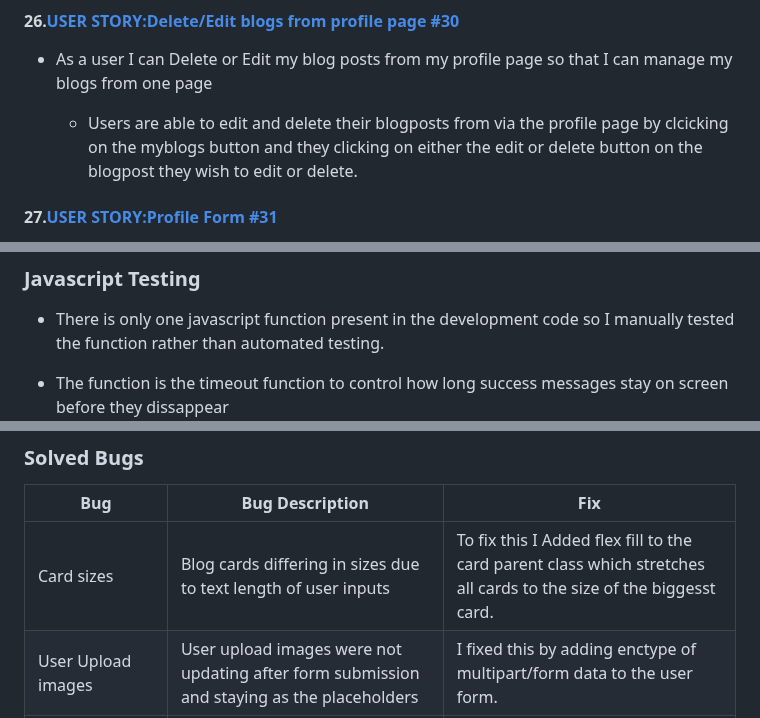
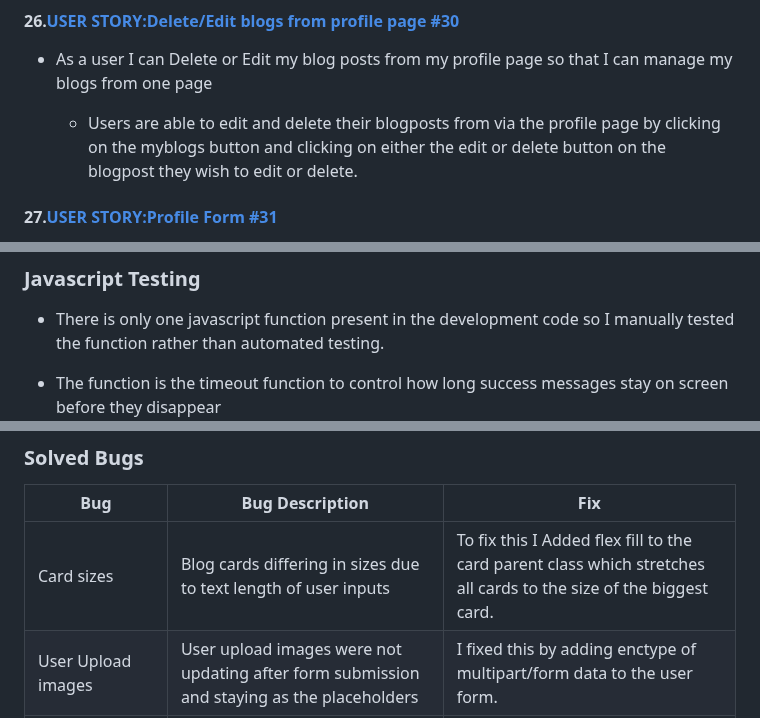
Before and after one commit to Code-Institute-Submissions/P4-Sports-Expert, a Markdown page: TESTING.md, 3 parts joined by grey strips. GitHub-like rendering.

```diff
--- a/TESTING.md
+++ b/TESTING.md
@@ -354,7 +354,7 @@ Overall there were 33 completed user stories and 4 uncompleted user stories thro
 
  - As a user I can Delete or Edit my blog posts from my profile page so that I can manage my blogs from one page
 
-   - Users are able to edit and delete their blogposts from via the profile page by clcicking on the myblogs button and they clicking on either the edit or delete button on the blogpost they wish to edit or delete.
+   - Users are able to edit and delete their blogposts from via the profile page by clicking on the myblogs button and clicking on either the edit or delete button on the blogpost they wish to edit or delete.
 
 #### 27.[USER STORY:Profile Form #31](https://github.com/seanj06/P4-Sports-Expert/issues/31)
 
@@ -422,7 +422,7 @@ Overall there were 33 completed user stories and 4 uncompleted user stories thro
 
  - There is only one javascript function present in the development code so I manually tested the function rather than automated testing.
 
- - The function is the timeout function to control how long success messages stay on screen before they dissappear
+ - The function is the timeout function to control how long success messages stay on screen before they disappear
  ![Timeout-funcion](docs/unit%20testing/timeout-function.png)
 
  - This function was manually tested by first commenting out the function altogether and making sure the message stayed on screen without it. The result was as expected.
@@ -849,7 +849,7 @@ On most pages performance score is down a few percent. On inspection this is aga
 
 | **Bug** | **Bug Description** | **Fix** |
 |---------|---------------------|---------|
-| Card sizes | Blog cards differing in sizes due to text length of user inputs | To fix this I Added flex fill to the card parent class which stretches all cards to the size of the biggesst card. |
+| Card sizes | Blog cards differing in sizes due to text length of user inputs | To fix this I Added flex fill to the card parent class which stretches all cards to the size of the biggest card. |
 | User Upload images | User upload images were not updating after form submission and staying as the placeholders | I fixed this by adding enctype of multipart/form data to the user form.
 | Blog images on smaller width screens | On smaller width screens images on the blog cards were distorting due to the height styles given by the bootstrap card class | I fixed this by adding a media query for a fixed height on the blog images on medium to small screens.
 | Comment text overflowing | On smaller screens if the user typed one big word their comment would overflow out of the container. | To fix this I added a text-wrap css style to make sure the text overflowed onto the next line.
```
Also changed, not shown: other parts of TESTING.md (+6 -6 lines).
